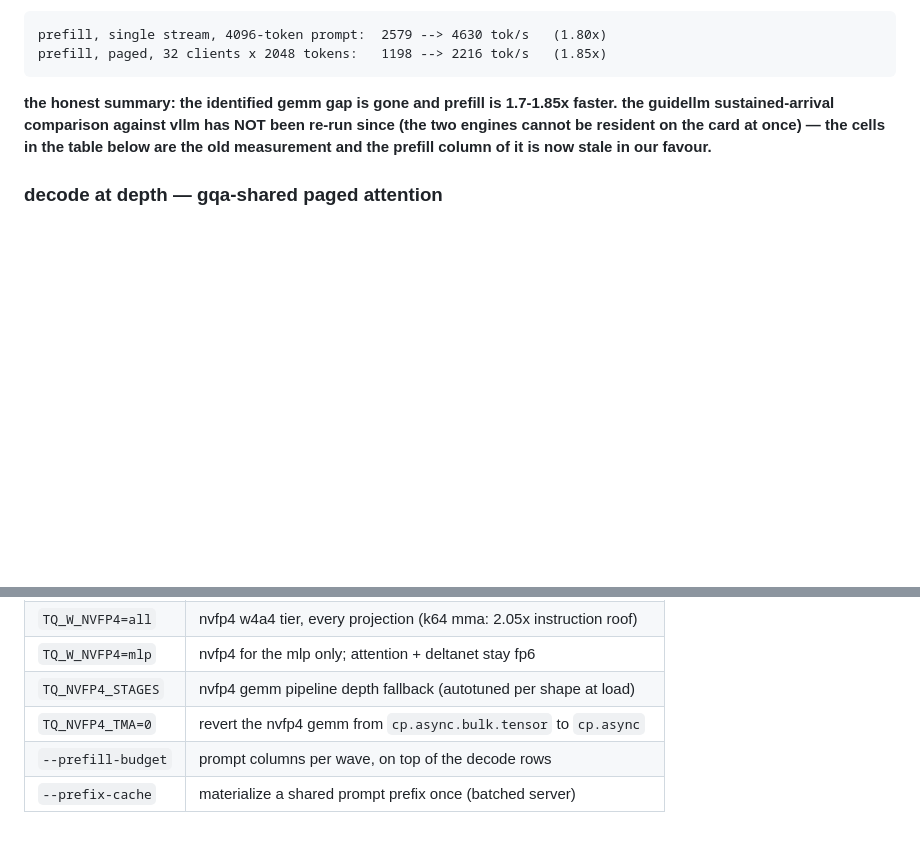
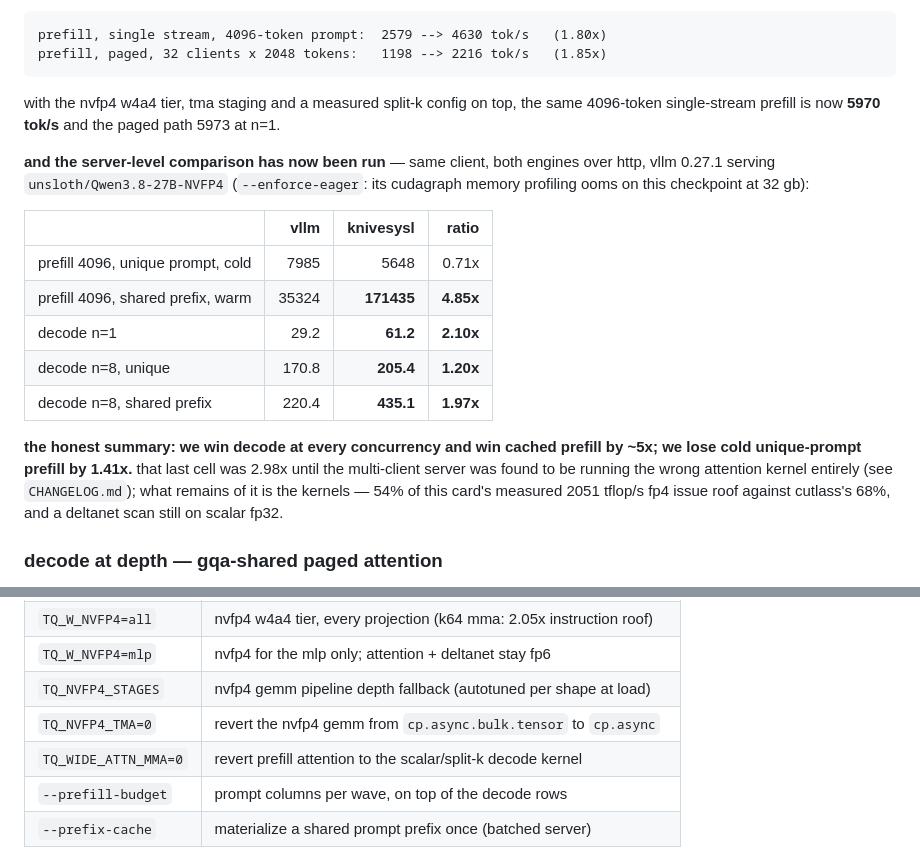
Before and after one commit to SRSWTI/knivesysl, a Markdown page: README.md, 2 parts joined by grey strips. Drawn GitHub-style; blank space fills up the shorter version.

Commit message:
docs: the server ran the wrong attention kernel, and the corrected vllm head-to-head

````diff
--- a/README.md
+++ b/README.md
@@ -121,10 +121,26 @@ prefill, single stream, 4096-token prompt:  2579 --> 4630 tok/s   (1.80x)
 prefill, paged, 32 clients x 2048 tokens:   1198 --> 2216 tok/s   (1.85x)
 ```
 
-**the honest summary: the identified gemm gap is gone and prefill is 1.7-1.85x faster.
-the guidellm sustained-arrival comparison against vllm has NOT been re-run since (the
-two engines cannot be resident on the card at once) — the cells in the table below are
-the old measurement and the prefill column of it is now stale in our favour.**
+with the nvfp4 w4a4 tier, tma staging and a measured split-k config on top, the same
+4096-token single-stream prefill is now **5970 tok/s** and the paged path 5973 at n=1.
+
+**and the server-level comparison has now been run** — same client, both engines over
+http, vllm 0.27.1 serving `unsloth/Qwen3.8-27B-NVFP4` (`--enforce-eager`: its cudagraph
+memory profiling ooms on this checkpoint at 32 gb):
+
+| | vllm | knivesysl | ratio |
+|---|--:|--:|--:|
+| prefill 4096, unique prompt, cold | 7985 | 5648 | 0.71x |
+| prefill 4096, shared prefix, warm | 35324 | **171435** | **4.85x** |
+| decode n=1 | 29.2 | **61.2** | **2.10x** |
+| decode n=8, unique | 170.8 | **205.4** | **1.20x** |
+| decode n=8, shared prefix | 220.4 | **435.1** | **1.97x** |
+
+**the honest summary: we win decode at every concurrency and win cached prefill by ~5x;
+we lose cold unique-prompt prefill by 1.41x.** that last cell was 2.98x until the
+multi-client server was found to be running the wrong attention kernel entirely (see
+`CHANGELOG.md`); what remains of it is the kernels — 54% of this card's measured 2051
+tflop/s fp4 issue roof against cutlass's 68%, and a deltanet scan still on scalar fp32.
 
 ### decode at depth — gqa-shared paged attention
 
@@ -282,6 +298,7 @@ turns.
 | `TQ_W_NVFP4=mlp` | nvfp4 for the mlp only; attention + deltanet stay fp6 |
 | `TQ_NVFP4_STAGES` | nvfp4 gemm pipeline depth fallback (autotuned per shape at load) |
 | `TQ_NVFP4_TMA=0` | revert the nvfp4 gemm from `cp.async.bulk.tensor` to `cp.async` |
+| `TQ_WIDE_ATTN_MMA=0` | revert prefill attention to the scalar/split-k decode kernel |
 | `--prefill-budget` | prompt columns per wave, on top of the decode rows |
 | `--prefix-cache` | materialize a shared prompt prefix once (batched server) |
 
````
Also changed, not shown: CHANGELOG.md (+68 -0 lines).
